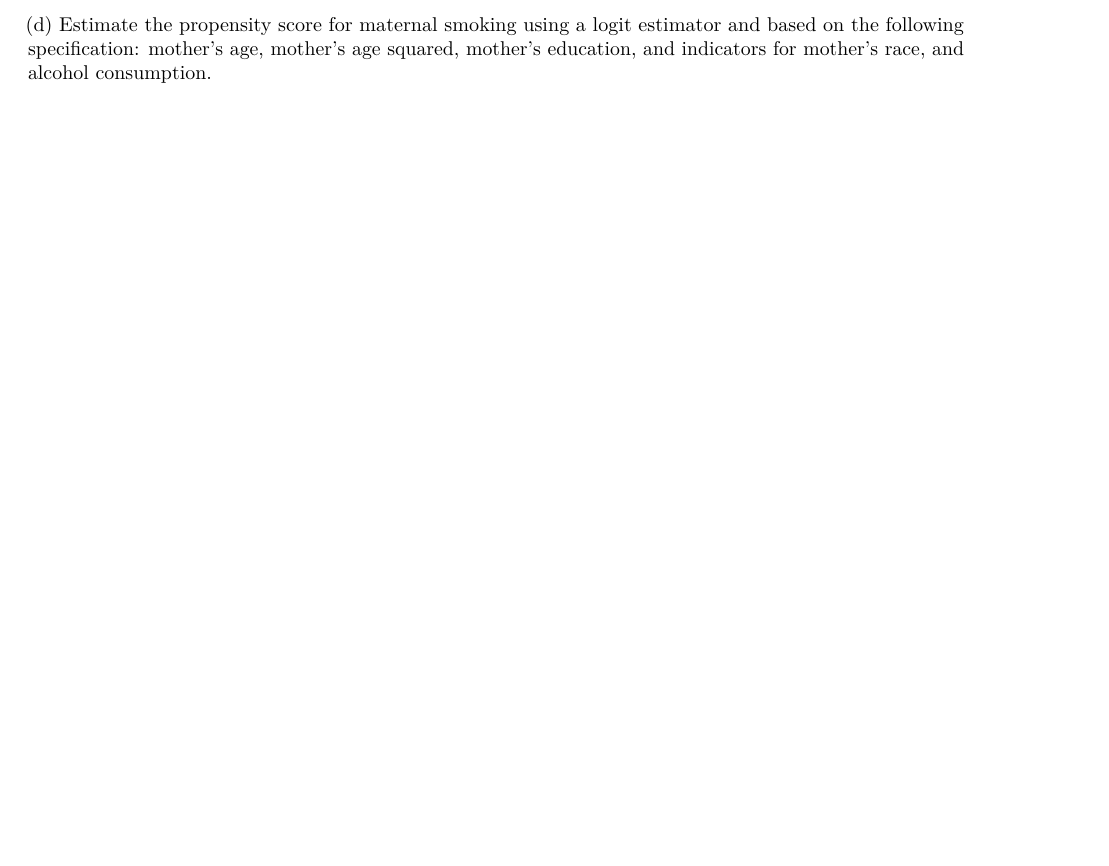
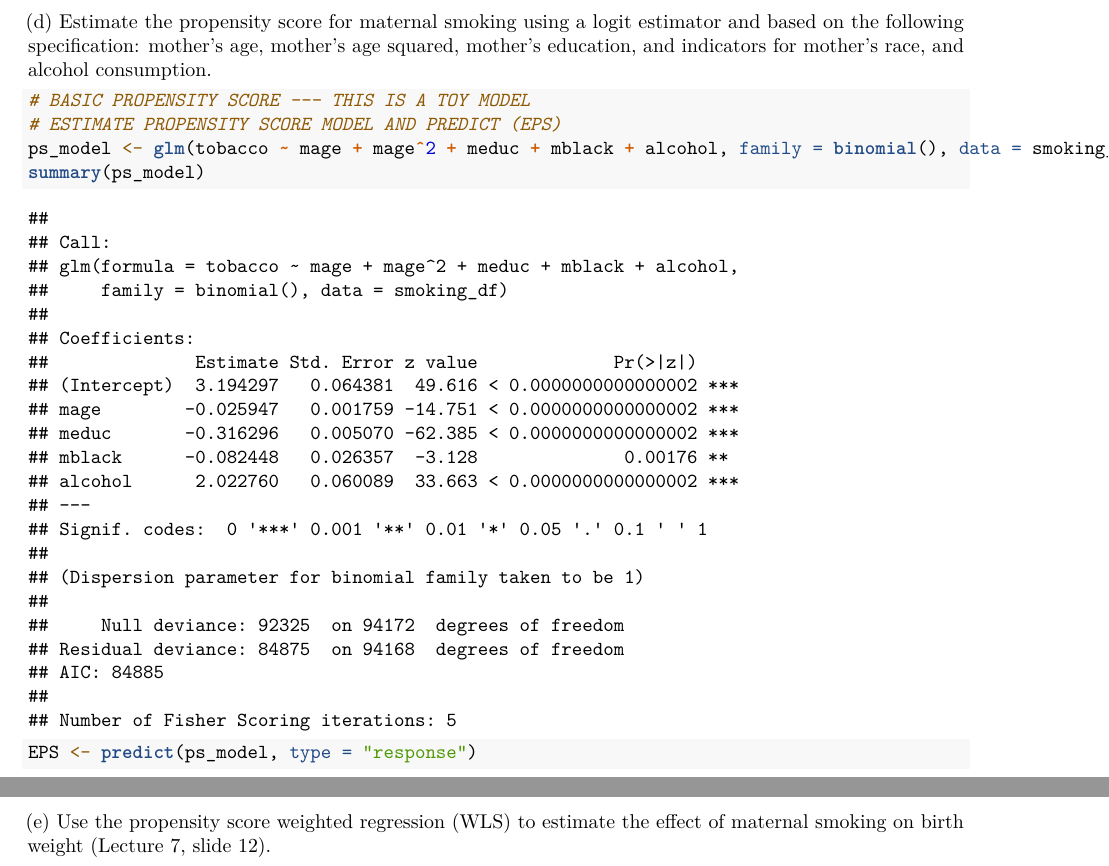
Before and after one commit to scoutcleonard/eds241_assignment3, an R Markdown document (eds241_assignment3.Rmd): part of page 5 of 5 before the commit and two parts of pages 5 and 6 of 6 after it, the two joined at a grey line, cut so that both start at the same text, the shorter picture padded with empty space. Rendered offline with R 4.5, knitr and Pandoc, then LaTeX, with nearby package versions; some code elsewhere in the file could not run offline.

Commit message:
working on questions d and e

````diff
--- a/eds241_assignment3.Rmd
+++ b/eds241_assignment3.Rmd
@@ -125,3 +125,15 @@ It lin
 \newpage
 
 \noindent (d) Estimate the propensity score for maternal smoking using a logit estimator and based on the following specification: mother’s age, mother’s age squared, mother’s education, and indicators for mother’s race, and alcohol consumption.
+
+```{r}
+# BASIC PROPENSITY SCORE --- THIS IS A TOY MODEL
+# ESTIMATE PROPENSITY SCORE MODEL AND PREDICT (EPS)
+ps_model <- glm(tobacco ~ mage + mage^2 + meduc + mblack + alcohol, family = binomial(), data = smoking_df)
+summary(ps_model)
+EPS <- predict(ps_model, type = "response")
+```
+
+\newpage
+
+\noindent (e) Use the propensity score weighted regression (WLS) to estimate the effect of maternal smoking on birth weight (Lecture 7, slide 12).
````
